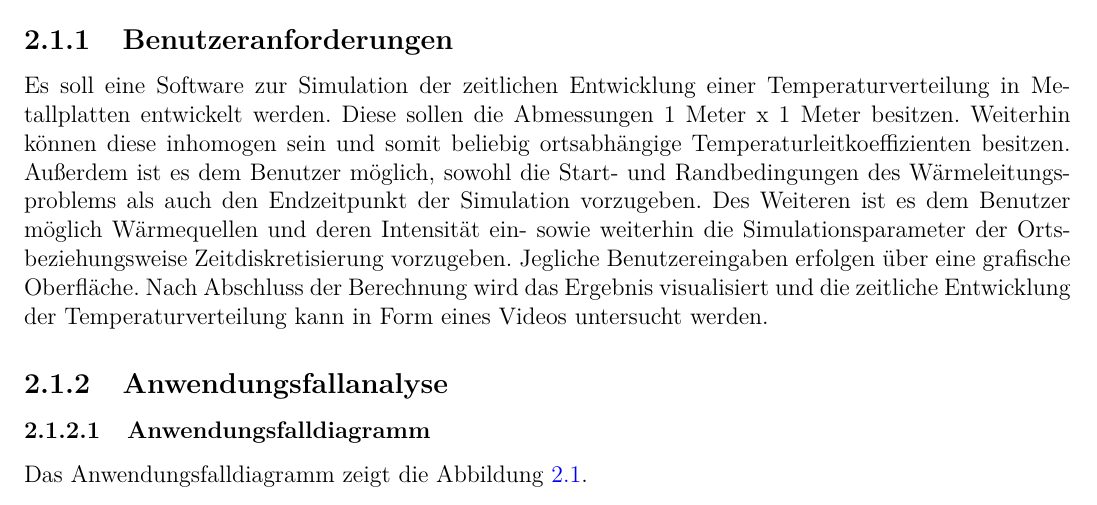
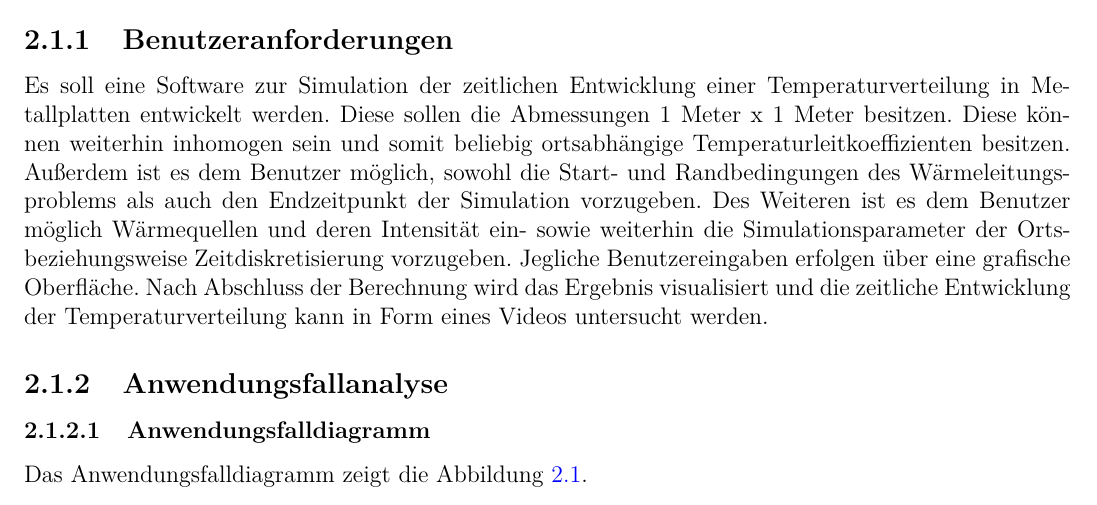
Before and after one commit to pingo95/SEP-Gruppe-11-W-rmeleitung, a LaTeX document (Dokumentation/SEP_Gruppe_11_Analyse-_und_Entwurfsdokument.tex, which reads Dokumentation/Kapitel/Kapitel_2.tex): part of page 4 of 10, cut so that both start at the same text. Compiled offline with pdfLaTeX.

Commit message:
Kapitel 2 für Robin

```diff
--- a/Dokumentation/Kapitel/Kapitel_2.tex
+++ b/Dokumentation/Kapitel/Kapitel_2.tex
@@ -3,7 +3,7 @@
 
 \subsection{Benutzeranforderungen}
 
-Es soll eine Software zur Simulation der zeitlichen Entwicklung einer Temperaturverteilung in Metallplatten entwickelt werden. Diese sollen die Abmessungen 1 Meter x 1 Meter besitzen. Weiterhin können diese inhomogen sein und somit beliebig ortsabhängige Temperaturleitkoeffizienten besitzen. Außerdem ist es dem Benutzer möglich, sowohl die Start- und Randbedingungen des Wärmeleitungsproblems als auch den Endzeitpunkt der Simulation vorzugeben. Des Weiteren ist es dem Benutzer möglich Wärmequellen und deren Intensität ein- sowie weiterhin die Simulationsparameter der Orts- beziehungsweise Zeitdiskretisierung vorzugeben. Jegliche Benutzereingaben erfolgen über eine grafische Oberfläche. Nach Abschluss der Berechnung wird das Ergebnis visualisiert und die zeitliche Entwicklung der Temperaturverteilung kann in Form eines Videos untersucht werden.
+Es soll eine Software zur Simulation der zeitlichen Entwicklung einer Temperaturverteilung in Metallplatten entwickelt werden. Diese sollen die Abmessungen 1 Meter x 1 Meter besitzen. Diese können weiterhin inhomogen sein und somit beliebig ortsabhängige Temperaturleitkoeffizienten besitzen. Außerdem ist es dem Benutzer möglich, sowohl die Start- und Randbedingungen des Wärmeleitungsproblems als auch den Endzeitpunkt der Simulation vorzugeben. Des Weiteren ist es dem Benutzer möglich Wärmequellen und deren Intensität ein- sowie weiterhin die Simulationsparameter der Orts- beziehungsweise Zeitdiskretisierung vorzugeben. Jegliche Benutzereingaben erfolgen über eine grafische Oberfläche. Nach Abschluss der Berechnung wird das Ergebnis visualisiert und die zeitliche Entwicklung der Temperaturverteilung kann in Form eines Videos untersucht werden.
 
 %Optional:	Minimierungsproblem „Parameter-Fitting der Wärmeleitkoeffizienten“ im Sinne kleinster Fehlerquadrate lösen, dabei finite Differenzen/automatisches Differenzieren (dco) benutzen.
 
```
